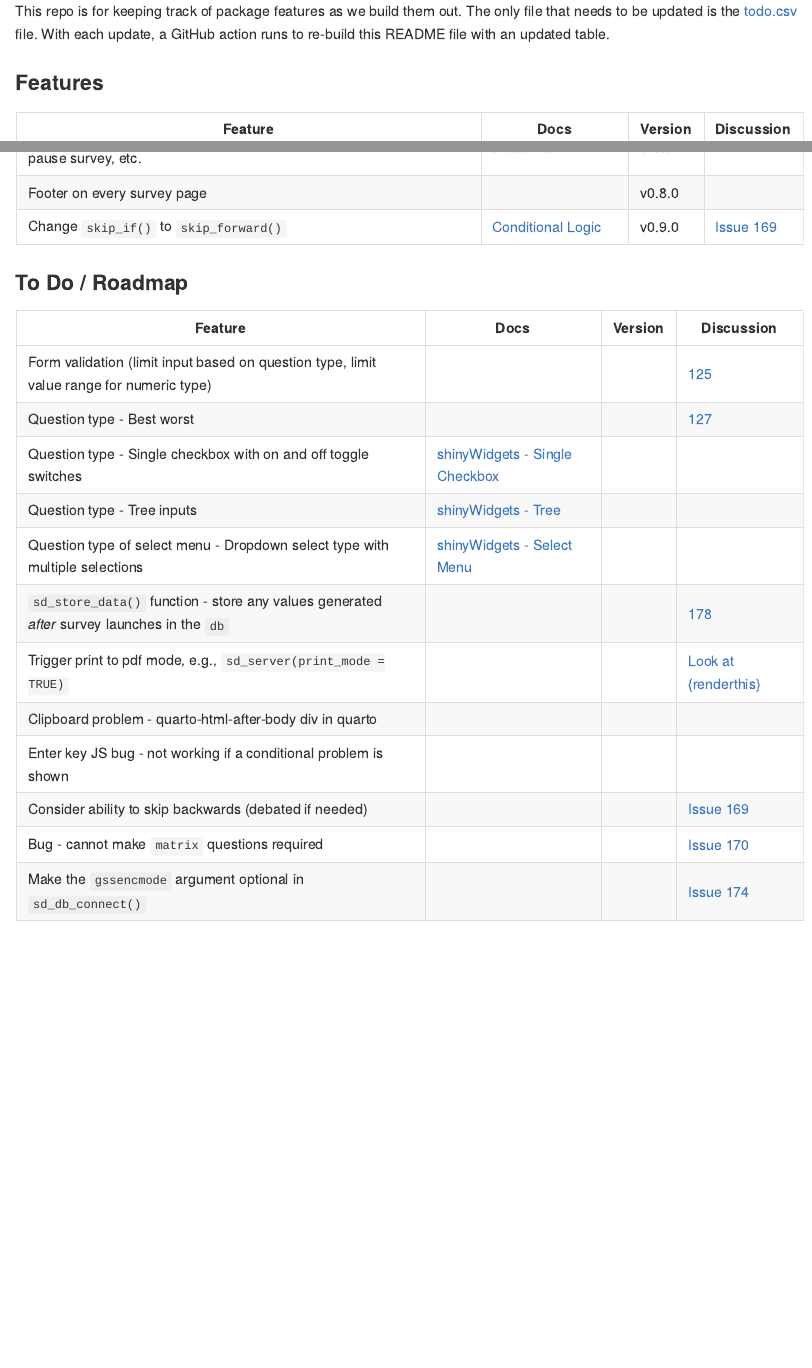
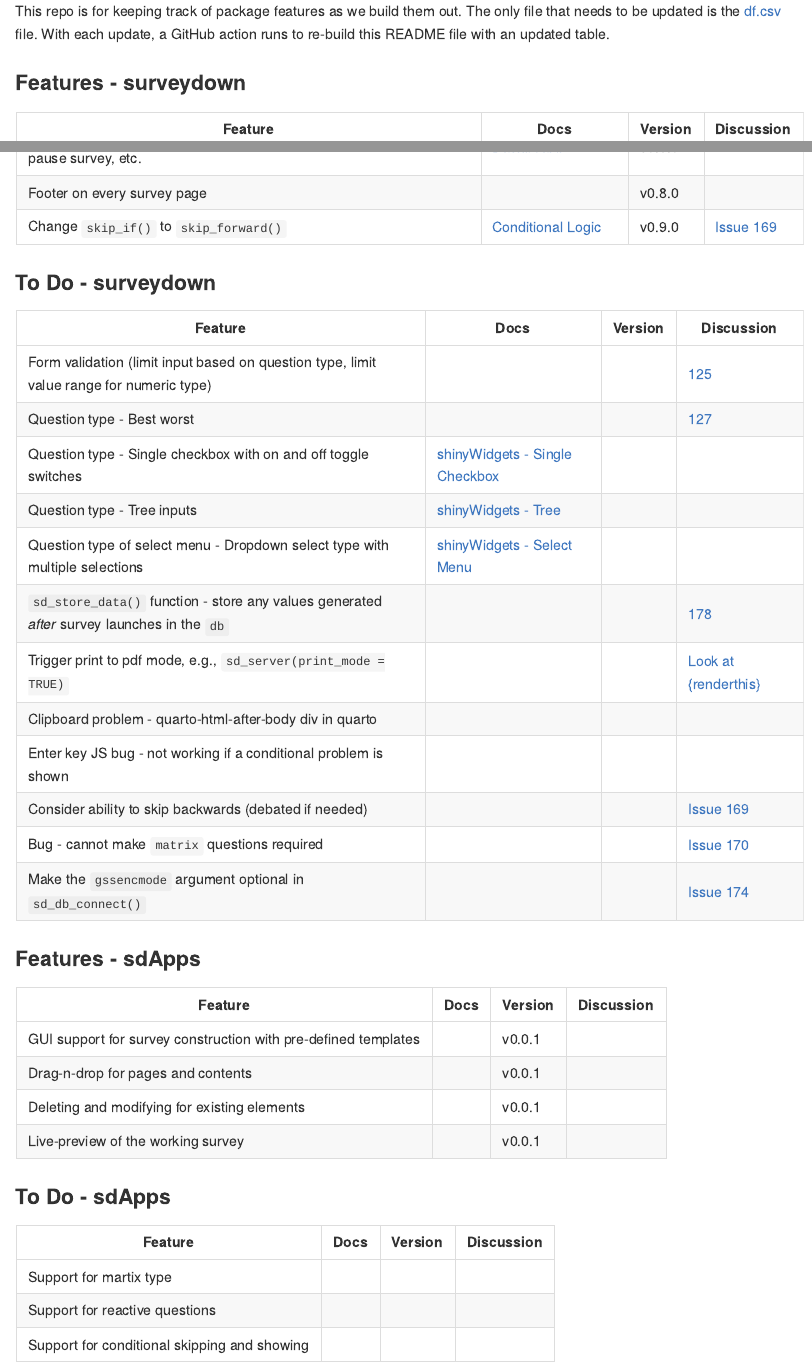
Before and after one commit to surveydown-dev/todo, an R Markdown document (README.Rmd): the page in a window 1100 px wide, from its top, and a second part further down, joined at a grey line. The pictures show the output file README.md that the author committed with the source, drawn offline in the style of GitHub.

Commit message:
update with sdApps

````diff
--- a/README.Rmd
+++ b/README.Rmd
@@ -16,15 +16,11 @@ knitr::opts_chunk$set(
 library(tinytable)
 ```
 
-This repo is for keeping track of package features as we build them out. The only file that needs to be updated is the [todo.csv](https://github.com/surveydown-dev/todo/blob/main/todo.csv) file. With each update, a GitHub action runs to re-build this README file with an updated table.
+This repo is for keeping track of package features as we build them out. The only file that needs to be updated is the [df.csv](https://github.com/surveydown-dev/todo/blob/main/df.csv) file. With each update, a GitHub action runs to re-build this README file with an updated table.
 
 ```{r}
-# Read in todo list
-todo_df <- read.csv("todo.csv", check.names = FALSE)
+# Read in the complete list
+df <- read.csv("df.csv", check.names = FALSE)
 
-# Separate incompletes
-incomplete_ids <- which(todo_df$Progress == 0)
-todo_df$Progress <- NULL
-incomplete <- todo_df[incomplete_ids,]
-todo_df <- todo_df[-incomplete_ids,]
-todo_df <- todo_df[order(todo_df$Version),]
+# Separate dataframes by Progress value
+feature_ids <- which(df$Progress == 1)
@@ -31,6 +32,27 @@ todo_df <- todo_df[order(todo_df$Version),]
+df$Progress <- NULL
+
+# Create separate dataframes
+feature_df <- df[feature_ids,]
+todo_df <- df[todo_ids,]
+feature_apps_df <- df[feature_apps_ids,]
+todo_apps_df <- df[todo_apps_ids,]
+
+# Order feature dataframes by Version
+feature_df <- feature_df[order(feature_df$Version),]
+feature_apps_df <- feature_apps_df[order(feature_apps_df$Version),]
 ```
 
-### Features
+### Features - surveydown
+
+```{r}
+feature_df |>
+  tt(theme = "grid") |>
+  style_tt(fontsize = 0.9) |>
+  style_tt(i = 0, align = "c") |>
+  style_tt(j = c(1, 2, 3, 4), align = "c")
+```
+
+### To Do - surveydown
 
 ```{r}
 todo_df |>
@@ -40,12 +62,22 @@ todo_df |>
   style_tt(j = c(1, 2, 3, 4), align = "c")
 ```
 
-### To Do / Roadmap
+### Features - sdApps
 
 ```{r}
-incomplete |>
+feature_apps_df |>
   tt(theme = "grid") |>
   style_tt(fontsize = 0.9) |>
   style_tt(i = 0, align = "c") |>
   style_tt(j = c(1, 2, 3, 4), align = "c")
 ```
+
+### To Do - sdApps
+
+```{r}
+todo_apps_df |>
+  tt(theme = "grid") |>
+  style_tt(fontsize = 0.9) |>
+  style_tt(i = 0, align = "c") |>
+  style_tt(j = c(1, 2, 3, 4), align = "c")
+```
--- a/todo.csv
+++ b/df.csv
@@ -22,3 +22,22 @@ Progress,Feature,Docs,Version,Discussion
 1,Footer on every survey page,,v0.8.0,
 1,Change `skip_if()` to `skip_forward()`,[Conditional Logic](https://surveydown.org/docs/conditional-logic#conditional-navigation-of-pages),v0.9.0,[Issue 169](https://github.com/surveydown-dev/surveydown/issues/169#issuecomment-2611211412)
 1,Define questions using an external `yml` file,[Defining Questions](https://surveydown.org/docs/defining-questions.html#using-a-yaml-file),v0.11.0,[132](https://github.com/orgs/surveydown-dev/discussions/132)
+2,"Form validation (limit input based on question type, limit value range for numeric type)",,,[125](https://github.com/orgs/surveydown-dev/discussions/125)
+2,Question type - Best worst,,,[127](https://github.com/orgs/surveydown-dev/discussions/127)
+2,Question type - Single checkbox with on and off toggle switches,[shinyWidgets - Single Checkbox](https://github.com/dreamRs/shinyWidgets?tab=readme-ov-file#single-checkbox),,
+2,Question type - Tree inputs,[shinyWidgets - Tree](https://github.com/dreamRs/shinyWidgets?tab=readme-ov-file#tree),,
+2,Question type of select menu - Dropdown select type with multiple selections,[shinyWidgets - Select Menu](https://github.com/dreamRs/shinyWidgets?tab=readme-ov-file#select-menu),,
+2,`sd_store_data()` function - store any values generated *after* survey launches in the `db`,,,[178](https://github.com/surveydown-dev/surveydown/issues/178)
+2,"Trigger print to pdf mode, e.g., `sd_server(print_mode = TRUE)` ",,,[Look at {renderthis}](https://github.com/jhelvy/renderthis/blob/main/R/pdf.R)
+2,Clipboard problem - quarto-html-after-body div in quarto,,,
+2,Enter key JS bug - not working if a conditional problem is shown,,,
+2,Consider ability to skip backwards (debated if needed),,,[Issue 169](https://github.com/surveydown-dev/surveydown/issues/169#issuecomment-2611211412)
+2,Bug - cannot make `matrix` questions required,,,[Issue 170](https://github.com/surveydown-dev/surveydown/issues/170#issuecomment-2621673999)
+2,Make the `gssencmode` argument optional in `sd_db_connect()`,,,[Issue 174](https://github.com/surveydown-dev/surveydown/issues/174#issuecomment-2621695487)
+3,GUI support for survey construction with pre-defined templates,,v0.0.1,
+3,Drag-n-drop for pages and contents,,v0.0.1,
+3,Deleting and modifying for existing elements,,v0.0.1,
+3,Live-preview of the working survey,,v0.0.1,
+4,Support for martix type,,,
+4,Support for reactive questions,,,
+4,Support for conditional skipping and showing,,,
````
Also changed, not shown: README.md, README.Rmd (5 more changed lines), df.csv (12 more changed lines).
